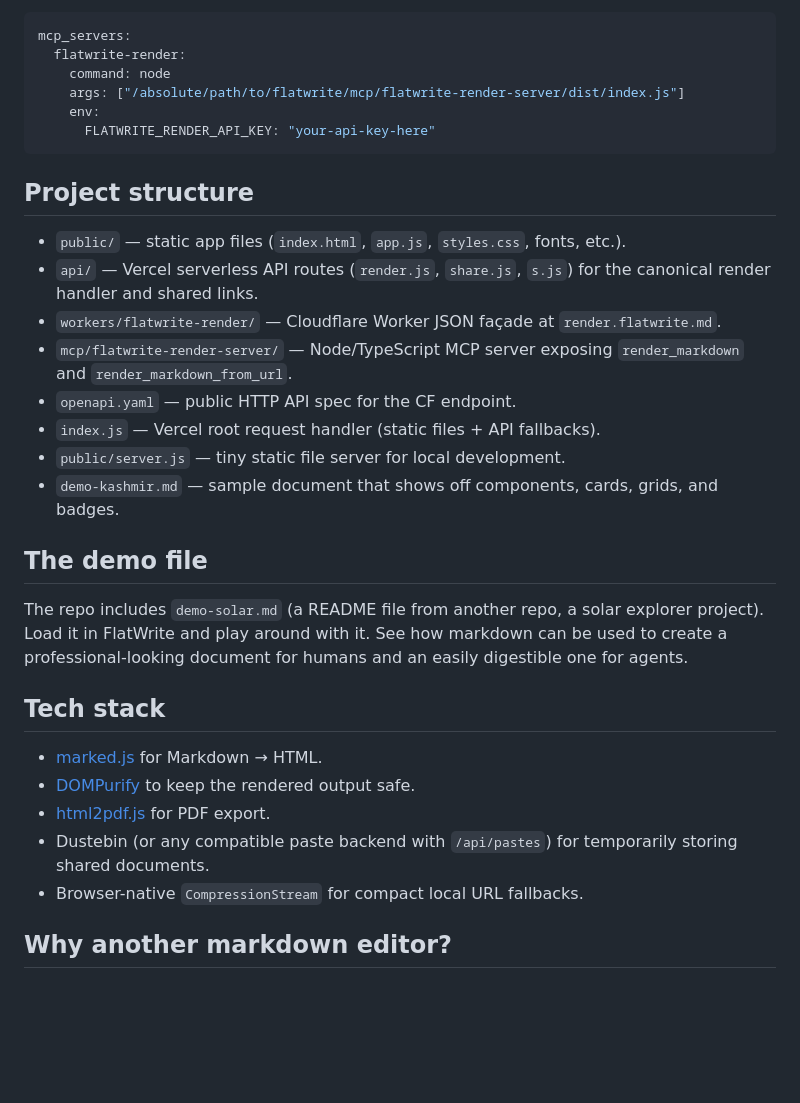
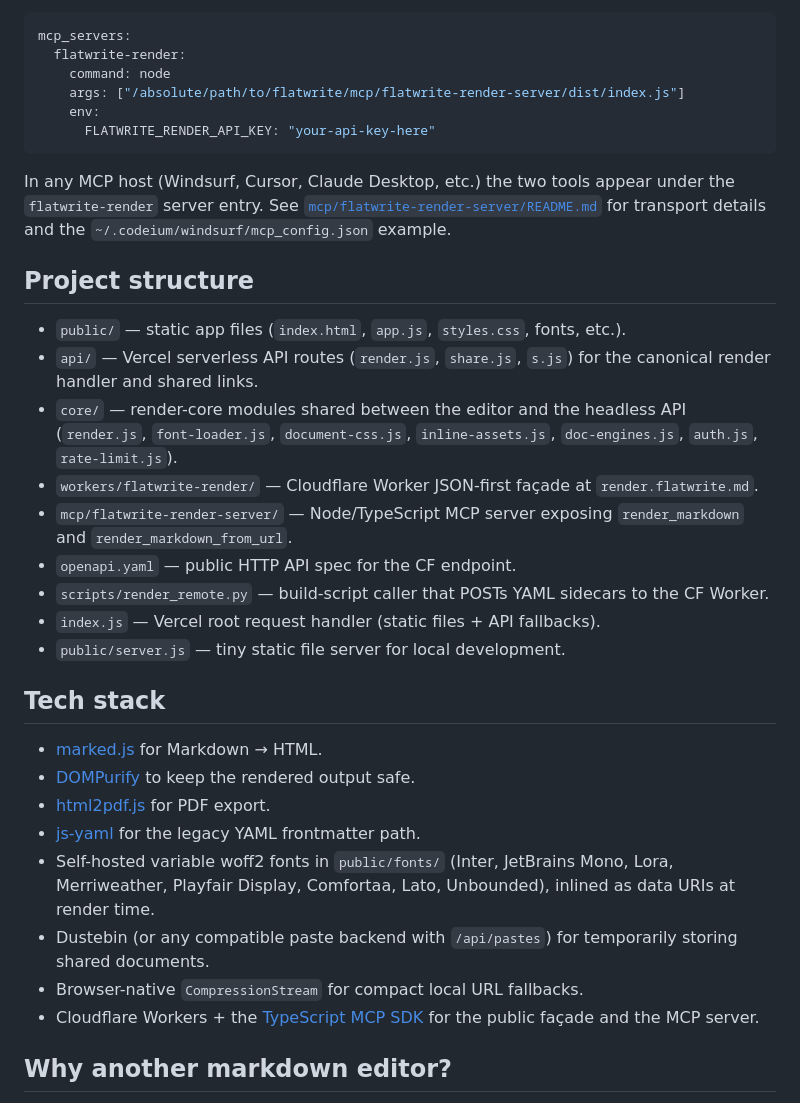
Before and after one commit to thecont1/flatwrite, a Markdown page: README.md, the part around one of its changes. GitHub-like rendering; blank space fills up the shorter version.

````diff
--- a/README.md
+++ b/README.md
@@ -134,28 +198,30 @@ mcp_servers:
       FLATWRITE_RENDER_API_KEY: "your-api-key-here"
 ```
 
+In any MCP host (Windsurf, Cursor, Claude Desktop, etc.) the two tools appear under the `flatwrite-render` server entry. See [`mcp/flatwrite-render-server/README.md`](./mcp/flatwrite-render-server/README.md) for transport details and the `~/.codeium/windsurf/mcp_config.json` example.
+
 ## Project structure
 
 - `public/` — static app files (`index.html`, `app.js`, `styles.css`, fonts, etc.).
 - `api/` — Vercel serverless API routes (`render.js`, `share.js`, `s.js`) for the canonical render handler and shared links.
-- `workers/flatwrite-render/` — Cloudflare Worker JSON façade at `render.flatwrite.md`.
+- `core/` — render-core modules shared between the editor and the headless API (`render.js`, `font-loader.js`, `document-css.js`, `inline-assets.js`, `doc-engines.js`, `auth.js`, `rate-limit.js`).
+- `workers/flatwrite-render/` — Cloudflare Worker JSON-first façade at `render.flatwrite.md`.
 - `mcp/flatwrite-render-server/` — Node/TypeScript MCP server exposing `render_markdown` and `render_markdown_from_url`.
 - `openapi.yaml` — public HTTP API spec for the CF endpoint.
+- `scripts/render_remote.py` — build-script caller that POSTs YAML sidecars to the CF Worker.
 - `index.js` — Vercel root request handler (static files + API fallbacks).
 - `public/server.js` — tiny static file server for local development.
-- `demo-kashmir.md` — sample document that shows off components, cards, grids, and badges.
-
-## The demo file
-
-The repo includes `demo-solar.md` (a README file from another repo, a solar explorer project). Load it in FlatWrite and play around with it. See how markdown can be used to create a professional-looking document for humans and an easily digestible one for agents.
 
 ## Tech stack
 
 - [marked.js](https://marked.js.org/) for Markdown → HTML.
 - [DOMPurify](https://github.com/cure53/DOMPurify) to keep the rendered output safe.
 - [html2pdf.js](https://ekoopmans.github.io/html2pdf.js/) for PDF export.
+- [js-yaml](https://github.com/nodeca/js-yaml) for the legacy YAML frontmatter path.
+- Self-hosted variable woff2 fonts in `public/fonts/` (Inter, JetBrains Mono, Lora, Merriweather, Playfair Display, Comfortaa, Lato, Unbounded), inlined as data URIs at render time.
 - Dustebin (or any compatible paste backend with `/api/pastes`) for temporarily storing shared documents.
 - Browser-native `CompressionStream` for compact local URL fallbacks.
+- Cloudflare Workers + the [TypeScript MCP SDK](https://github.com/modelcontextprotocol/typescript-sdk) for the public façade and the MCP server.
 
 ## Why another markdown editor?
 
````
Also changed, not shown: other parts of README.md (+83 -19 lines).
